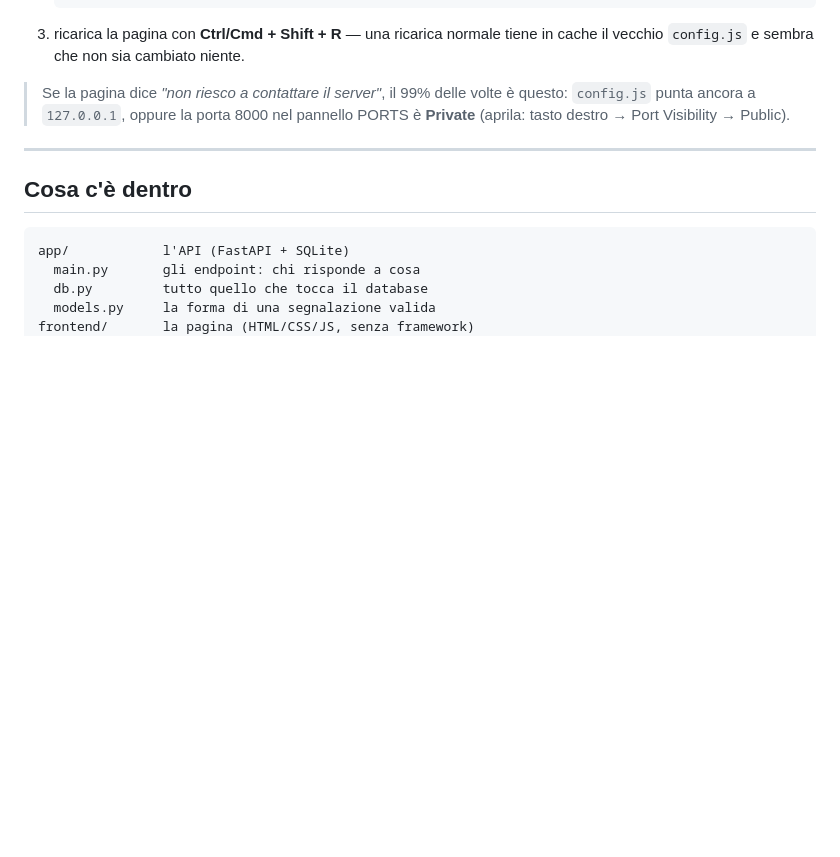
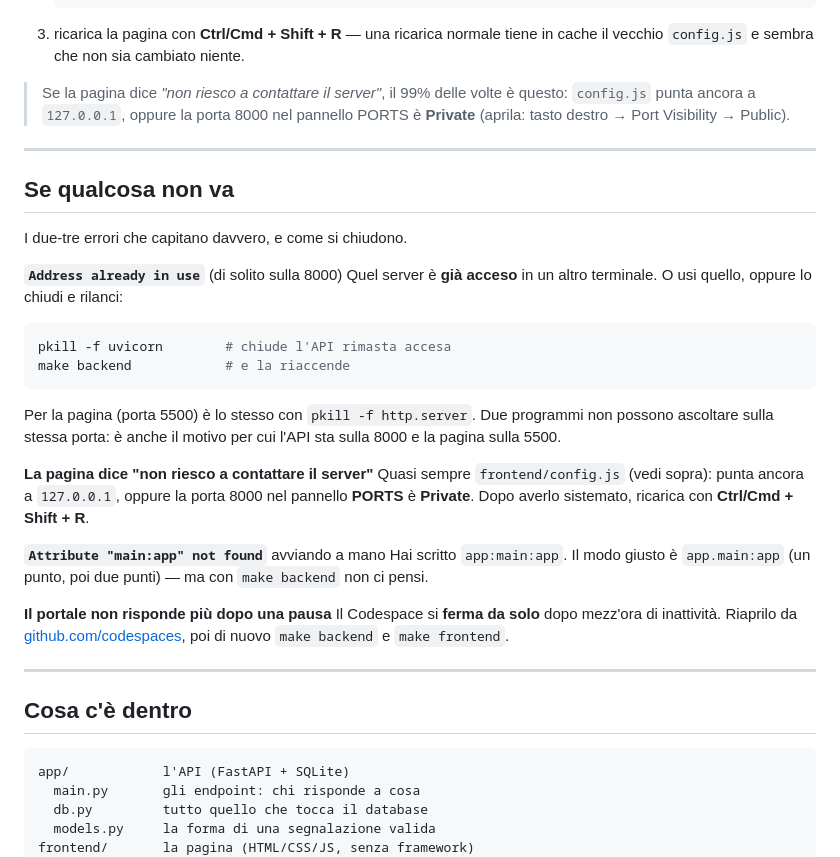
Before and after one commit to danieledangeli-ctrl/portale-ticket-template, a Markdown page: README.md, the part around the change. Drawn GitHub-style; blank space fills up the shorter version.

Commit message:
README: sezione "Se qualcosa non va" con gli errori veri d'aula
I casi visti oggi in diretta, con il comando che li chiude:
- Address already in use -> pkill -f uvicorn && make backend, piu' il perche'
  (due programmi non ascoltano sulla stessa porta: e' anche il motivo delle
  due porte diverse);
- "non riesco a contattare il server" -> config.js o porta Private;
- Attribute main:app not found -> il punto/due-punti, che make evita;
- portale muto dopo la pausa -> il Codespace si ferma da solo.

Co-Authored-By: Claude Opus 4.8 <noreply@anthropic.com>
Claude-Session: https://claude.ai/code/session_01LQQZZekUTjYLkDkGNxfQHL

````diff
--- a/README.md
+++ b/README.md
@@ -114,6 +114,37 @@ Codespace, che gira altrove. Devi metterci l'indirizzo vero della porta 8000:
 
 ---
 
+## Se qualcosa non va
+
+I due-tre errori che capitano davvero, e come si chiudono.
+
+**`Address already in use`** (di solito sulla 8000)
+Quel server è **già acceso** in un altro terminale. O usi quello, oppure lo chiudi e
+rilanci:
+```bash
+pkill -f uvicorn        # chiude l'API rimasta accesa
+make backend            # e la riaccende
+```
+Per la pagina (porta 5500) è lo stesso con `pkill -f http.server`.
+Due programmi non possono ascoltare sulla stessa porta: è anche il motivo per cui
+l'API sta sulla 8000 e la pagina sulla 5500.
+
+**La pagina dice "non riesco a contattare il server"**
+Quasi sempre `frontend/config.js` (vedi sopra): punta ancora a `127.0.0.1`, oppure la
+porta 8000 nel pannello **PORTS** è **Private**. Dopo averlo sistemato, ricarica con
+**Ctrl/Cmd + Shift + R**.
+
+**`Attribute "main:app" not found`** avviando a mano
+Hai scritto `app:main:app`. Il modo giusto è `app.main:app` (un punto, poi due punti) —
+ma con `make backend` non ci pensi.
+
+**Il portale non risponde più dopo una pausa**
+Il Codespace si **ferma da solo** dopo mezz'ora di inattività. Riaprilo da
+[github.com/codespaces](https://github.com/codespaces), poi di nuovo `make backend` e
+`make frontend`.
+
+---
+
 ## Cosa c'è dentro
 
 ```
````
